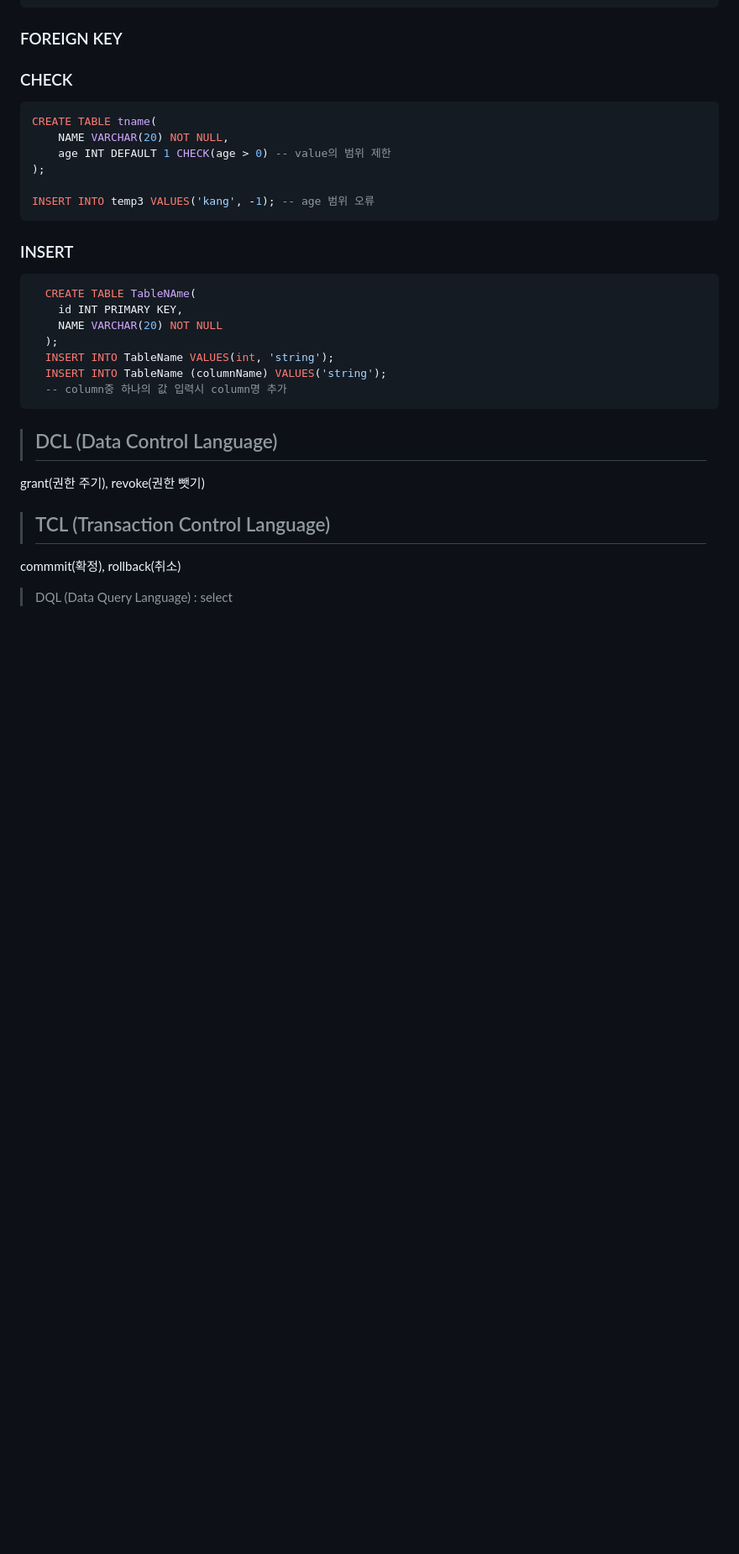
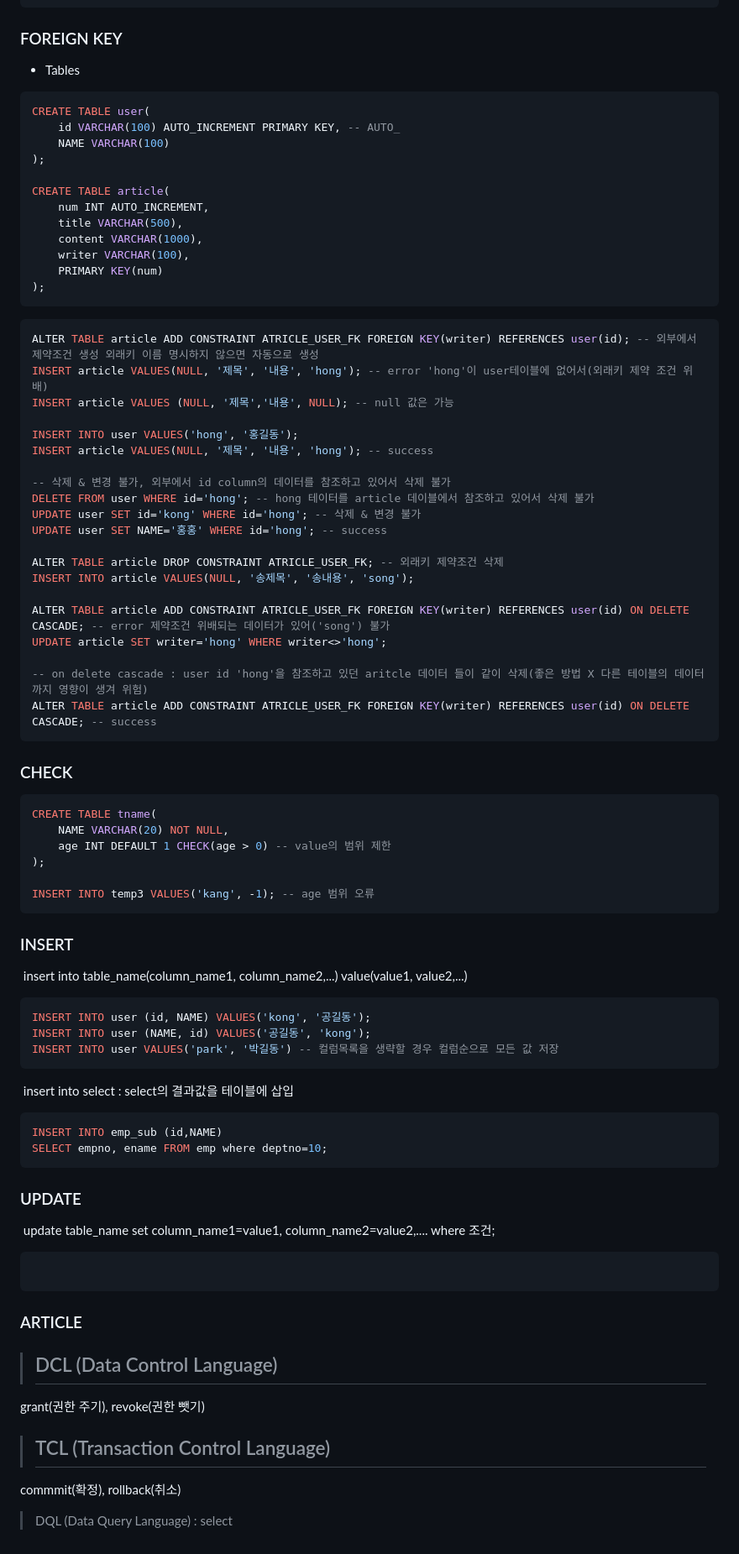
Before and after one commit to JeHa-An/KOSTA, a Markdown page: database/CRUD.md, the part around the change. Shown at 84% size. Drawn GitHub-style; folded sections open; blank space fills up the shorter version.

````diff
--- a/database/CRUD.md
+++ b/database/CRUD.md
@@ -76,6 +76,44 @@ INSERT INTO tname VALUES(1, 'gang'); -- primary key error
 INSERT INTO tname VALUES(2, NULL); -- name null error
 ```
 ### FOREIGN KEY
+- Tables
+```sql
+CREATE TABLE user(
+	id VARCHAR(100) AUTO_INCREMENT PRIMARY KEY, -- AUTO_
+	NAME VARCHAR(100)
+);
+
+CREATE TABLE article(
+	num INT AUTO_INCREMENT,
+	title VARCHAR(500),
+	content VARCHAR(1000),
+	writer VARCHAR(100),
+	PRIMARY KEY(num)
+);
+ ```
+
+```sql
+ALTER TABLE article ADD CONSTRAINT ATRICLE_USER_FK FOREIGN KEY(writer) REFERENCES user(id); -- 외부에서 제약조건 생성 외래키 이름 명시하지 않으면 자동으로 생성
+INSERT article VALUES(NULL, '제목', '내용', 'hong'); -- error 'hong'이 user테이블에 없어서(외래키 제약 조건 위배)
+INSERT article VALUES (NULL, '제목','내용', NULL); -- null 값은 가능
+
+INSERT INTO user VALUES('hong', '홍길동');
+INSERT article VALUES(NULL, '제목', '내용', 'hong'); -- success
+
+-- 삭제 & 변경 불가, 외부에서 id column의 데이터를 참조하고 있어서 삭제 불가
+DELETE FROM user WHERE id='hong'; -- hong 테이터를 article 데이블에서 참조하고 있어서 삭제 불가
+UPDATE user SET id='kong' WHERE id='hong'; -- 삭제 & 변경 불가
+UPDATE user SET NAME='홍홍' WHERE id='hong'; -- success
+
+ALTER TABLE article DROP CONSTRAINT ATRICLE_USER_FK; -- 외래키 제약조건 삭제
+INSERT INTO article VALUES(NULL, '송제목', '송내용', 'song');
+
+ALTER TABLE article ADD CONSTRAINT ATRICLE_USER_FK FOREIGN KEY(writer) REFERENCES user(id) ON DELETE CASCADE; -- error 제약조건 위배되는 데이터가 있어('song') 불가
+UPDATE article SET writer='hong' WHERE writer<>'hong';
+
+-- on delete cascade : user id 'hong'을 참조하고 있던 aritcle 데이터 들이 같이 삭제(좋은 방법 X 다른 테이블의 데이터까지 영향이 생겨 위험)
+ALTER TABLE article ADD CONSTRAINT ATRICLE_USER_FK FOREIGN KEY(writer) REFERENCES user(id) ON DELETE CASCADE; -- success
+```
 ### CHECK
 ```sql
 CREATE TABLE tname(
@@ -88,15 +126,26 @@ INSERT INTO temp3 VALUES('kang', -1); -- age 범위 오류
 </details>
 
 ### INSERT
+&nbsp;insert into table_name(column_name1, column_name2,...) value(value1, value2,...)
 ```sql
-  CREATE TABLE TableNAme(
-    id INT PRIMARY KEY,
-    NAME VARCHAR(20) NOT NULL
-  );
-  INSERT INTO TableName VALUES(int, 'string');
-  INSERT INTO TableName (columnName) VALUES('string');
-  -- column중 하나의 값 입력시 column명 추가
+INSERT INTO user (id, NAME) VALUES('kong', '공길동');
+INSERT INTO user (NAME, id) VALUES('공길동', 'kong');
+INSERT INTO user VALUES('park', '박길동') -- 컬럼목록을 생략할 경우 컬럼순으로 모든 값 저장
 ```
+
+&nbsp;insert into select : select의 결과값을 테이블에 삽입
+```sql
+INSERT INTO emp_sub (id,NAME)
+SELECT empno, ename FROM emp where deptno=10;
+```
+### UPDATE
+&nbsp;update table_name set column_name1=value1, column_name2=value2,.... where 조건;
+```sql
+
+```
+
+### ARTICLE
+
 > ## DCL (Data Control Language)
  grant(권한 주기), revoke(권한 뺏기)
 
````
